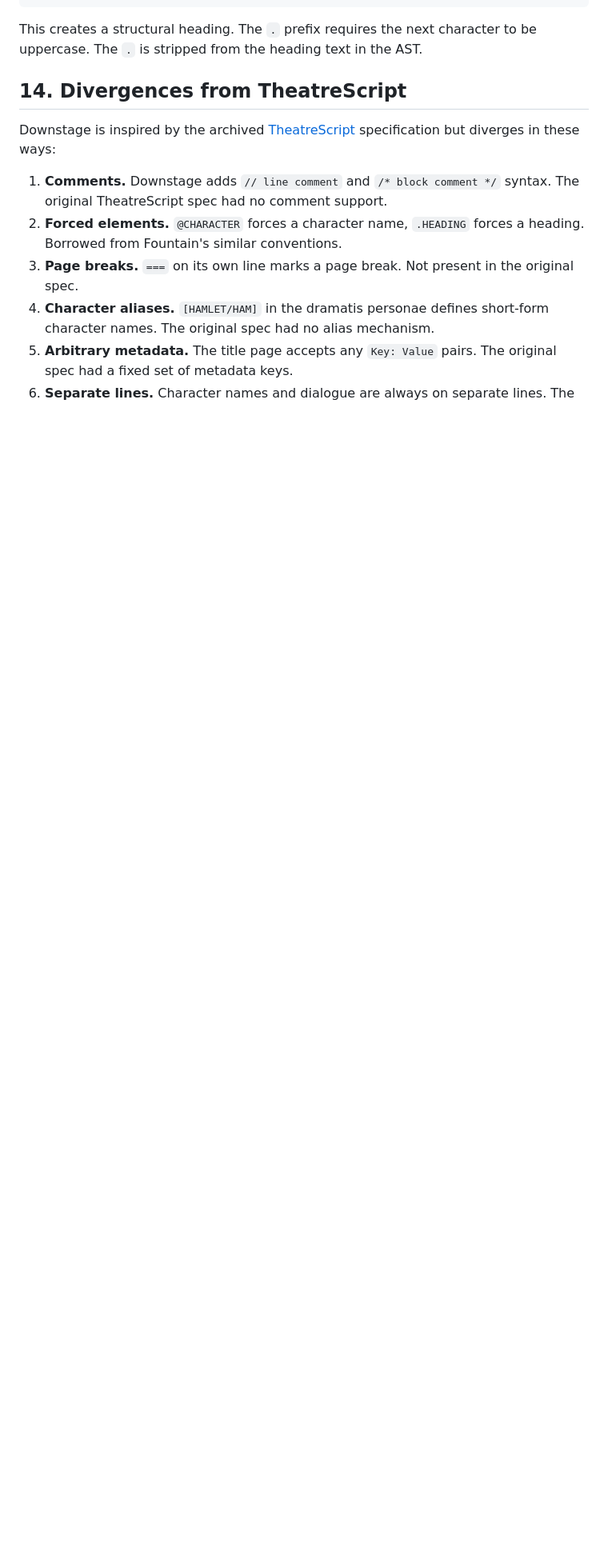
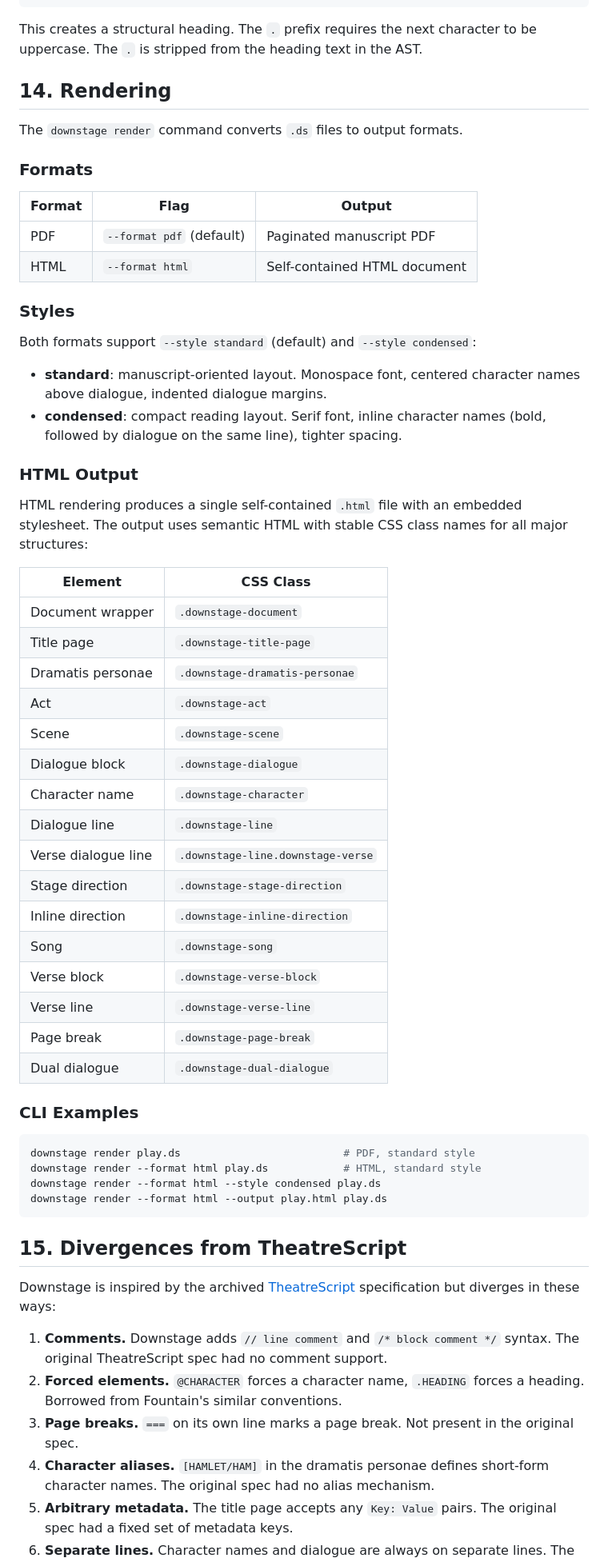
Before and after one commit to jscaltreto/downstage, a Markdown page: SPEC.md, the part around one of its changes. Shown at 80% size. Drawn GitHub-style; blank space fills up the shorter version.

Commit message:
docs(spec): document HTML rendering format and CLI usage
Add rendering section to SPEC.md covering formats, styles, semantic CSS
class names, and CLI examples.

Co-Authored-By: Claude Opus 4.6 (1M context) <noreply@anthropic.com>

````diff
--- a/SPEC.md
+++ b/SPEC.md
@@ -447,7 +447,57 @@ Prefix text with `.` to force it to be treated as a heading, without needing `#`
 
 This creates a structural heading. The `.` prefix requires the next character to be uppercase. The `.` is stripped from the heading text in the AST.
 
-## 14. Divergences from TheatreScript
+## 14. Rendering
+
+The `downstage render` command converts `.ds` files to output formats.
+
+### Formats
+
+| Format | Flag | Output |
+|--------|------|--------|
+| PDF | `--format pdf` (default) | Paginated manuscript PDF |
+| HTML | `--format html` | Self-contained HTML document |
+
+### Styles
+
+Both formats support `--style standard` (default) and `--style condensed`:
+
+- **standard**: manuscript-oriented layout. Monospace font, centered character names above dialogue, indented dialogue margins.
+- **condensed**: compact reading layout. Serif font, inline character names (bold, followed by dialogue on the same line), tighter spacing.
+
+### HTML Output
+
+HTML rendering produces a single self-contained `.html` file with an embedded stylesheet. The output uses semantic HTML with stable CSS class names for all major structures:
+
+| Element | CSS Class |
+|---------|-----------|
+| Document wrapper | `.downstage-document` |
+| Title page | `.downstage-title-page` |
+| Dramatis personae | `.downstage-dramatis-personae` |
+| Act | `.downstage-act` |
+| Scene | `.downstage-scene` |
+| Dialogue block | `.downstage-dialogue` |
+| Character name | `.downstage-character` |
+| Dialogue line | `.downstage-line` |
+| Verse dialogue line | `.downstage-line.downstage-verse` |
+| Stage direction | `.downstage-stage-direction` |
+| Inline direction | `.downstage-inline-direction` |
+| Song | `.downstage-song` |
+| Verse block | `.downstage-verse-block` |
+| Verse line | `.downstage-verse-line` |
+| Page break | `.downstage-page-break` |
+| Dual dialogue | `.downstage-dual-dialogue` |
+
+### CLI Examples
+
+```bash
+downstage render play.ds                          # PDF, standard style
+downstage render --format html play.ds            # HTML, standard style
+downstage render --format html --style condensed play.ds
+downstage render --format html --output play.html play.ds
+```
+
+## 15. Divergences from TheatreScript
 
 Downstage is inspired by the archived [TheatreScript](https://github.com/contrapunctus-1/TheatreScript) specification but diverges in these ways:
 
````
Also changed, not shown: other parts of SPEC.md (+1 -1 lines).
